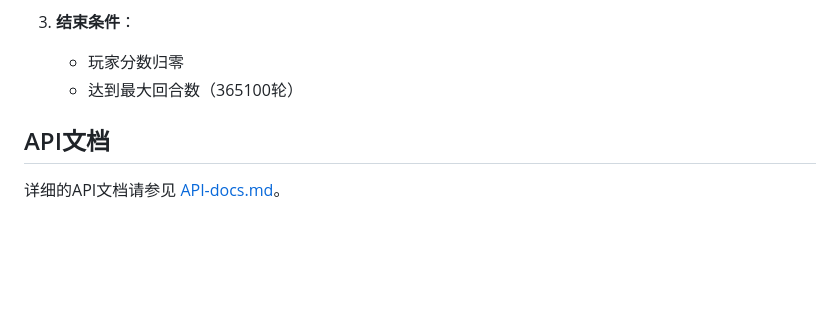
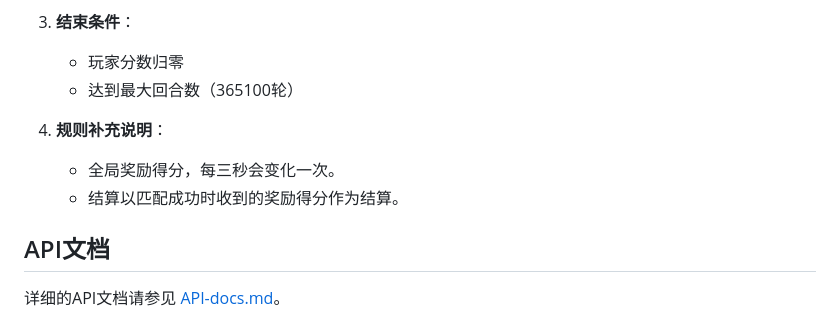
Before and after one commit to lite/TrustPVP_bot, a Markdown page: README.md, the part around the change. GitHub-like rendering; blank space fills up the shorter version.

Commit message:
规则补充说明

```diff
--- a/README.md
+++ b/README.md
@@ -129,6 +129,11 @@ npm run dev
    - 玩家分数归零
    - 达到最大回合数（365100轮）
 
+4. **规则补充说明**：
+   - 全局奖励得分，每三秒会变化一次。
+   - 结算以匹配成功时收到的奖励得分作为结算。
+
+
 ## API文档
 
 详细的API文档请参见 [API-docs.md](API-docs.md)。
```
